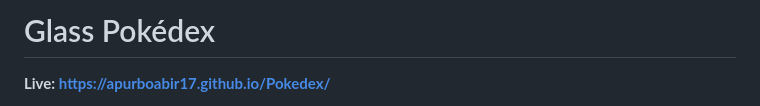
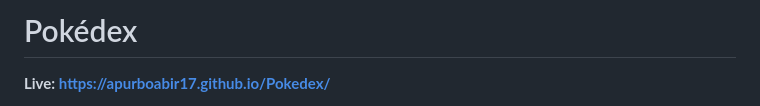
Before and after one commit to ApurboAbir17/Pokedex, a Markdown page: README.md, the part around the change. GitHub-like rendering.

Commit message:
Rename project from Glass Pokédex to Pokédex

```diff
--- a/README.md
+++ b/README.md
@@ -1,4 +1,4 @@
-# Glass Pokédex
+# Pokédex
 
 **Live: https://apurboabir17.github.io/Pokedex/**
 
```
